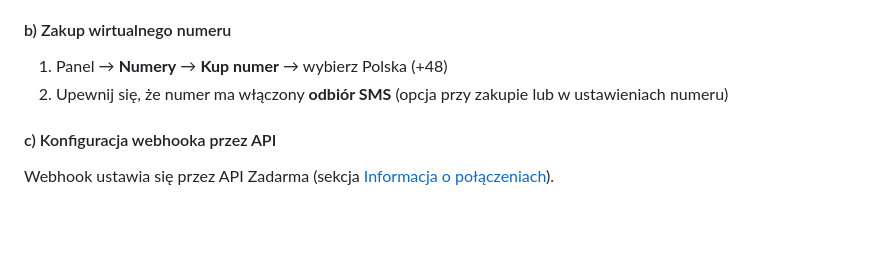
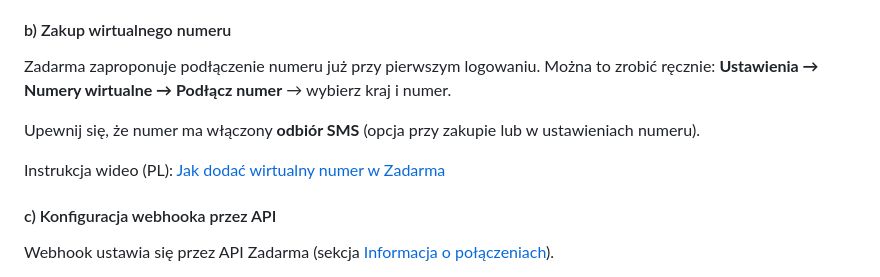
Before and after one commit to Andrish97/brick_ai, a Markdown page: README.md, the part around the change. Rendered like a GitHub page; blank space fills up the shorter version.

Commit message:
Add virtual number setup path and PL tutorial video link

```diff
--- a/README.md
+++ b/README.md
@@ -111,8 +111,11 @@ git push origin main
 
 #### b) Zakup wirtualnego numeru
 
-1. Panel → **Numery** → **Kup numer** → wybierz Polska (+48)
-2. Upewnij się, że numer ma włączony **odbiór SMS** (opcja przy zakupie lub w ustawieniach numeru)
+Zadarma zaproponuje podłączenie numeru już przy pierwszym logowaniu. Można to zrobić ręcznie: **Ustawienia → Numery wirtualne → Podłącz numer** → wybierz kraj i numer.
+
+Upewnij się, że numer ma włączony **odbiór SMS** (opcja przy zakupie lub w ustawieniach numeru).
+
+Instrukcja wideo (PL): [Jak dodać wirtualny numer w Zadarma](https://www.youtube.com/watch?v=lO4mKxmOVuU&list=PLPGEmuoHtxlJzl80Y3zy0VcXSAtDcM_2p&index=4)
 
 #### c) Konfiguracja webhooka przez API
 
```
